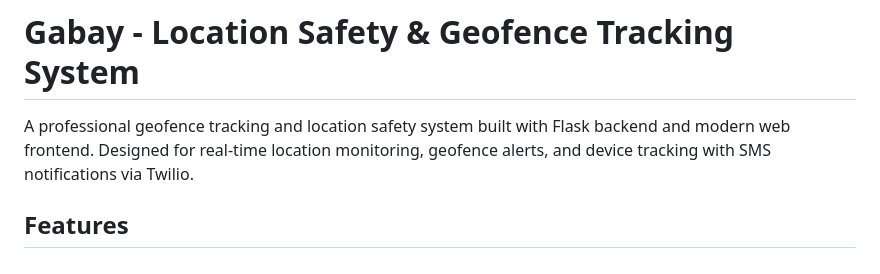
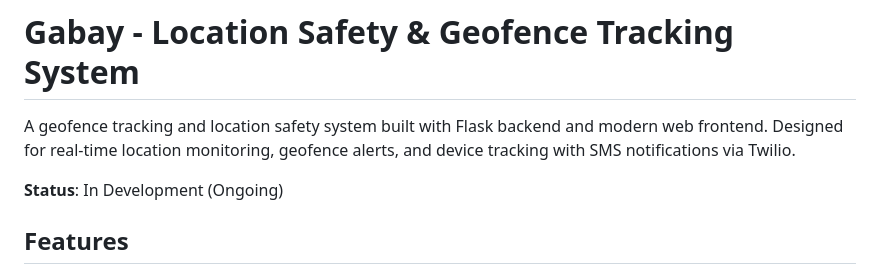
Before and after one commit to janisrael/geo-fence, a Markdown page: README.md, the part around the change. Rendered like a GitHub page.

Commit message:
Update README: Remove 'professional' and add in-progress status

```diff
--- a/README.md
+++ b/README.md
@@ -1,6 +1,8 @@
 # Gabay - Location Safety & Geofence Tracking System
 
-A professional geofence tracking and location safety system built with Flask backend and modern web frontend. Designed for real-time location monitoring, geofence alerts, and device tracking with SMS notifications via Twilio.
+A geofence tracking and location safety system built with Flask backend and modern web frontend. Designed for real-time location monitoring, geofence alerts, and device tracking with SMS notifications via Twilio.
+
+**Status**: In Development (Ongoing)
 
 ## Features
 
```
